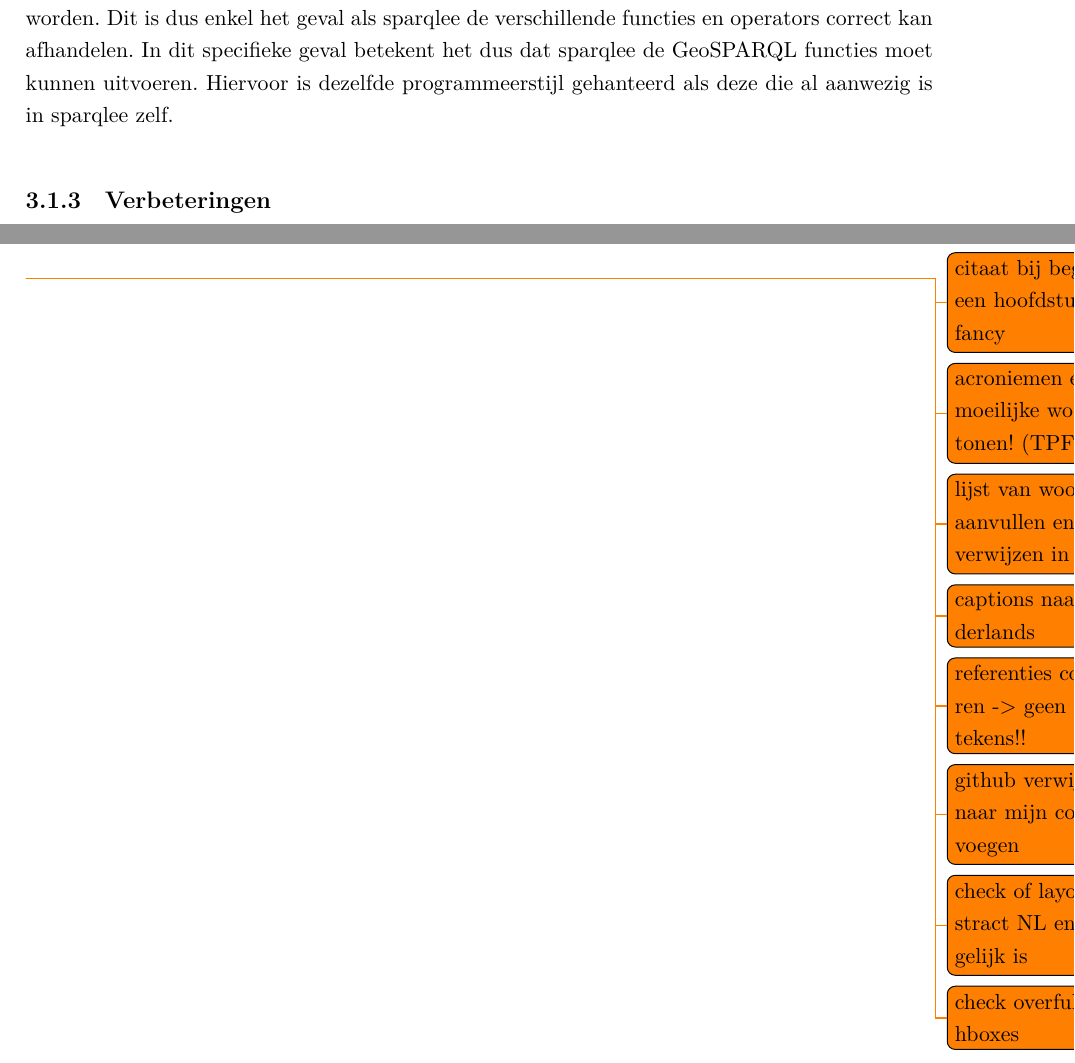
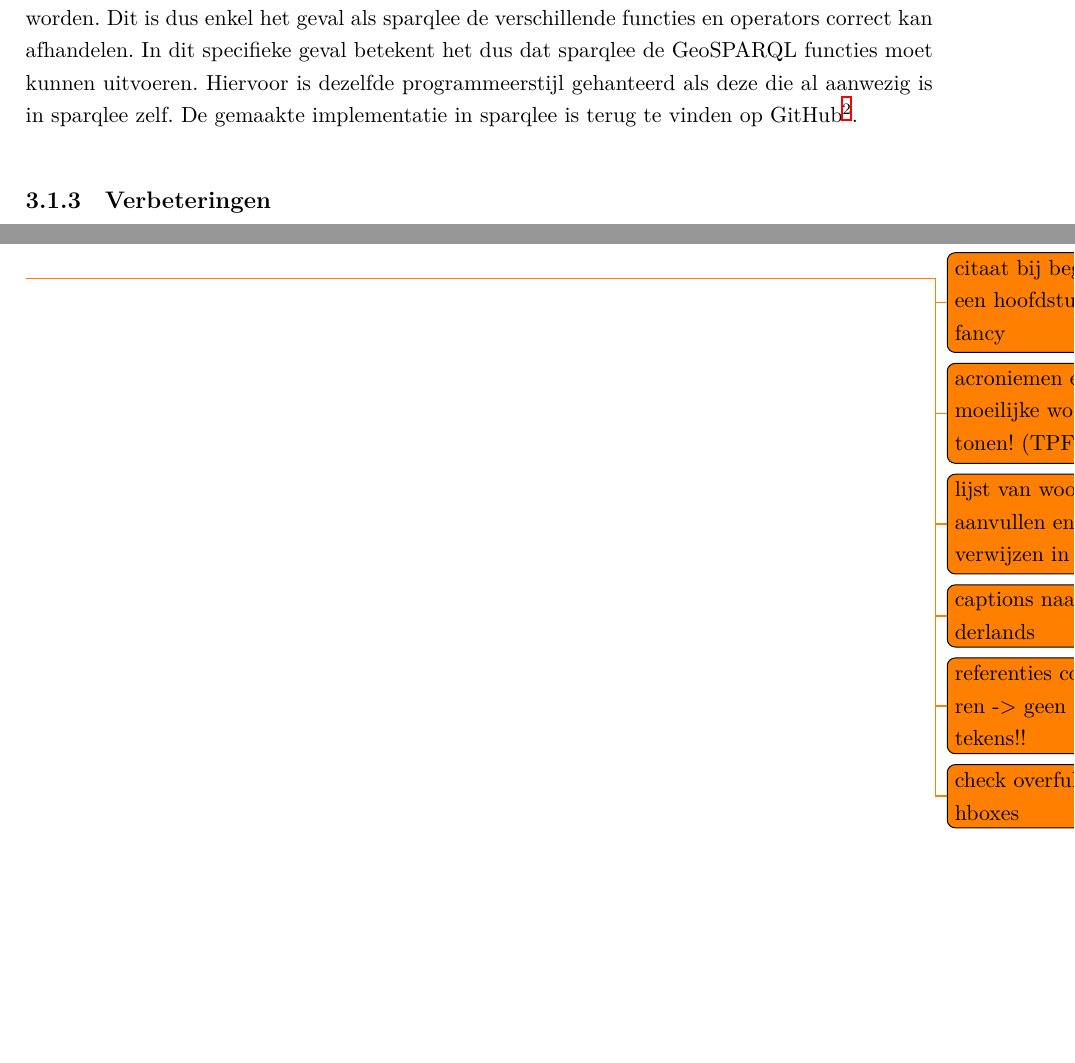
Before and after one commit to dreeki/masterproef-industrial_engineer, a LaTeX thesis (main.tex, which reads sections/implementatie/comunica.tex): two parts of pages 54 and 81 of 81, joined at a grey line, cut so that both start at the same text, the shorter picture padded with empty space. Compiled offline with XeLaTeX; a missing font is replaced by an installed copy or a similar font.

Commit message:
fix todo

```diff
--- a/main.tex
+++ b/main.tex
@@ -174,8 +174,6 @@
 \todo{lijst van woorden aanvullen en naar verwijzen in tekst!}
 \todo{captions naar nederlands}
 \todo{referenties controleren -> geen vraagtekens!!}
-\todo{github verwijzingen naar mijn code toevoegen}
-\todo{check of layout abstract NL en EN gelijk is}
 \todo{check overfull hboxes}
 
 \end{document}
--- a/sections/implementatie/comunica.tex
+++ b/sections/implementatie/comunica.tex
@@ -81,7 +81,7 @@ Zoals eerder aangehaald speelt Comunica een zeer belangrijke rol bij deze implem
 Sparqlalgebrajs zorgt er onder andere voor dat de filter omgezet wordt naar een boomstructuur die recursief kan worden doorlopen. Deze omvorming is te zien in \listingref{listing:sparqlalgebrajs_query} en \listingref{listing:sparqlalgebrajs_algebra}. In \listingref{listing:sparqlalgebrajs_query} is een voorbeeld van een correct GeoSPARQL query te zien (ter informatie: deze query haalt alle vormen in die geografisch in ``my:A'' liggen, maar niet ``my:A'' zelf zijn), maar voor het uitvoeren van deze query moet deze eerst omgevormd worden naar SPARQL algebra. Vanwege de grootte van het resultaat is slechts de essentie hiervan terug te vinden in \listingref{listing:sparqlalgebrajs_algebra}. Aangezien het gaat over de filterfunctie, is enkel dat deel terug te vinden. Hierbij is zeer duidelijk de recursieve boomstructuur te vinden, waarbij in de wortel van de boom de operator ``\&\&'' te zien is. Dit blad in de boom zal vervolgens een linker- en rechterkind hebben. Deze zijn te vinden in het veld ``args'' en krijgen de waarde van opnieuw de uitkomst van twee bladeren. Ditmaal zijnde de ``sfContains'' functie aan de linker helft en de ``!'' operator aan de rechter helft. Dit wordt op deze manier recursief uitgevoerd.
 
 \subsection{Sparqlee}
-Sparqlee is een SPARQL \textit{expression evaluator}. Dit betekent dat sparqlee een SPARQL algebra expressie zal evalueren. Sparqlee is bij deze implementatie gebruikt voor het maken van de GeoSPARQL functionaliteiten, omdat sparqlee zelf als de recursieve boomstructuur van sparqlalgebrajs volledig afhandelt voor SPARQL queries. Dit is belangrijk voor de belangrijkste vereiste voor GeoSPARQL, namelijk het hebben van een werkende SPARQL implementatie. Zo zal sparqlee eerst de volledige expressie controleren om te zien of het geheel verwerkt kan worden. Dit is dus enkel het geval als sparqlee de verschillende functies en operators correct kan afhandelen. In dit specifieke geval betekent het dus dat sparqlee de GeoSPARQL functies moet kunnen uitvoeren. Hiervoor is dezelfde programmeerstijl gehanteerd als deze die al aanwezig is in sparqlee zelf.
+Sparqlee is een SPARQL \textit{expression evaluator}. Dit betekent dat sparqlee een SPARQL algebra expressie zal evalueren. Sparqlee is bij deze implementatie gebruikt voor het maken van de GeoSPARQL functionaliteiten, omdat sparqlee zelf als de recursieve boomstructuur van sparqlalgebrajs volledig afhandelt voor SPARQL queries. Dit is belangrijk voor de belangrijkste vereiste voor GeoSPARQL, namelijk het hebben van een werkende SPARQL implementatie. Zo zal sparqlee eerst de volledige expressie controleren om te zien of het geheel verwerkt kan worden. Dit is dus enkel het geval als sparqlee de verschillende functies en operators correct kan afhandelen. In dit specifieke geval betekent het dus dat sparqlee de GeoSPARQL functies moet kunnen uitvoeren. Hiervoor is dezelfde programmeerstijl gehanteerd als deze die al aanwezig is in sparqlee zelf. De gemaakte implementatie in sparqlee is terug te vinden op GitHub\footnote{https://github.com/dreeki/sparqlee}.
 
 \subsection{Verbeteringen}
 Een eerste verbetering aan deze eerste keuze is meteen dat deze GeoSPARQL functies niet in sparqlee gemaakt zouden mogen worden. Sparqlee is louter een SPARQL \textit{expression evaluator}, wat betekent dat deze niet meer dan enkel SPARQL hoort te ondersteunen. De oplossing hiervoor is het ondersteunen van \textit{custom functions} binnen sparqlee (dit staat bovendien binnen de specificaties van SPARQL). Indien deze \textit{custom functions} ondersteund zouden worden binnen sparqlee, dan zou het mogelijk zijn om de functies te implementeren binnen de hiervoor gemaakte actor in Comunica. Op deze manier kan deze dan geïnjecteerd worden in sparqlee. Het implementeren van deze \textit{custom functions} functionaliteit binnen sparqlee is echter te complex en tijdrovend voor de eerder kleine impact op deze masterproef. Dit blijft echter wel een vereiste voor de modulariteit, maar dit wordt gezien als \textit{future work}.
```
Also changed, not shown: main.pdf, sections/implementatie/comunica.tex (2 more changed lines).
